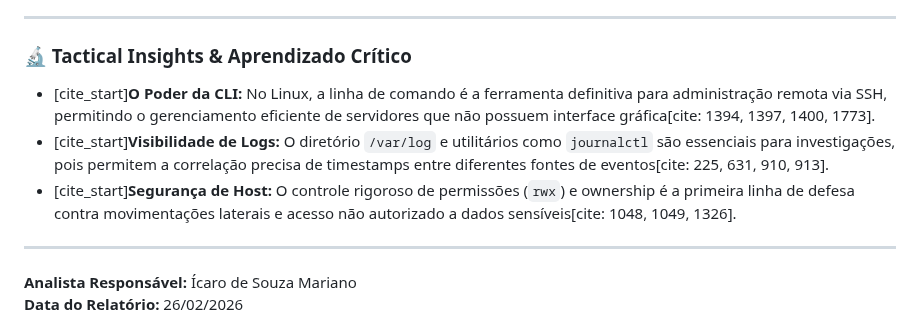
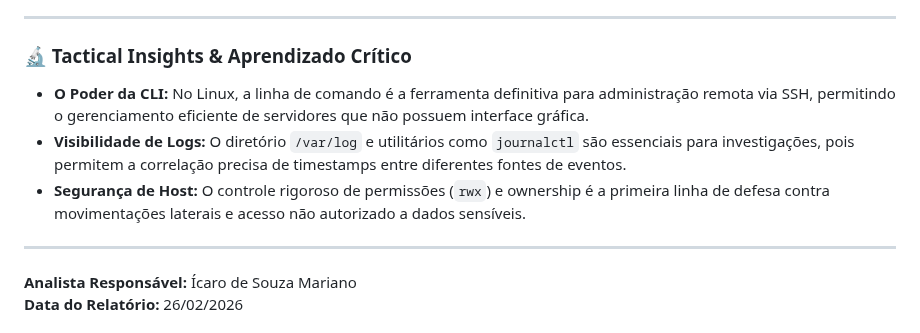
Before and after one commit to ZeldrisMercy/Cisco-CyberOps-Journey, a Markdown page: Module 4 - The Linux Fortress /Tactical Field Report.md, the part around one of its changes. Drawn GitHub-style.

```diff
--- a/Module 4 - The Linux Fortress /Tactical Field Report.md
+++ b/Module 4 - The Linux Fortress /Tactical Field Report.md
@@ -55,9 +56,9 @@ Hardening de privilégios e gestão de dispositivos de bloco.
 
 ### 🔬 Tactical Insights & Aprendizado Crítico
 
-* [cite_start]**O Poder da CLI:** No Linux, a linha de comando é a ferramenta definitiva para administração remota via SSH, permitindo o gerenciamento eficiente de servidores que não possuem interface gráfica[cite: 1394, 1397, 1400, 1773].
-* [cite_start]**Visibilidade de Logs:** O diretório `/var/log` e utilitários como `journalctl` são essenciais para investigações, pois permitem a correlação precisa de timestamps entre diferentes fontes de eventos[cite: 225, 631, 910, 913].
-* [cite_start]**Segurança de Host:** O controle rigoroso de permissões (`rwx`) e ownership é a primeira linha de defesa contra movimentações laterais e acesso não autorizado a dados sensíveis[cite: 1048, 1049, 1326].
+* **O Poder da CLI:** No Linux, a linha de comando é a ferramenta definitiva para administração remota via SSH, permitindo o gerenciamento eficiente de servidores que não possuem interface gráfica.
+* **Visibilidade de Logs:** O diretório `/var/log` e utilitários como `journalctl` são essenciais para investigações, pois permitem a correlação precisa de timestamps entre diferentes fontes de eventos.
+* **Segurança de Host:** O controle rigoroso de permissões (`rwx`) e ownership é a primeira linha de defesa contra movimentações laterais e acesso não autorizado a dados sensíveis.
 
 ---
 **Analista Responsável:** Ícaro de Souza Mariano
```
Also changed, not shown: other parts of Module 4 - The Linux Fortress /Tactical Field Report.md (+17 -16 lines).
